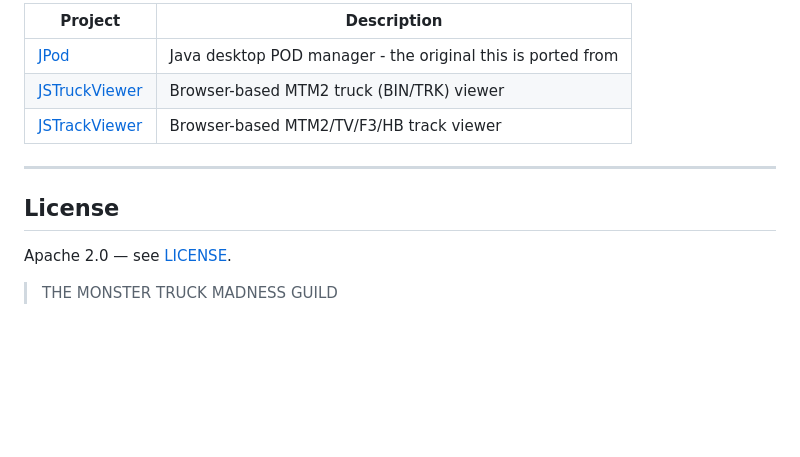
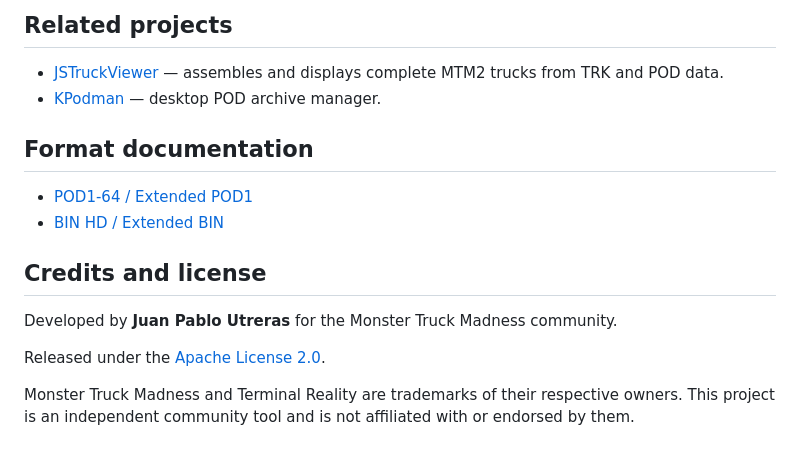
Before and after one commit to juanputrerasm/JSPod, a Markdown page: README.md, the part around the change printed below. Drawn GitHub-style; blank space fills up the shorter version.

```diff
--- a/README.md
+++ b/README.md
@@ -110,14 +122,18 @@ src/
 
-| Project | Description |
-|---------|-------------|
-| [JPod](https://github.com/juanputrerasm/jpod) | Java desktop POD manager - the original this is ported from |
-| [JSTruckViewer](https://github.com/juanputrerasm/jstruckviewer) | Browser-based MTM2 truck (BIN/TRK) viewer |
-| [JSTrackViewer](https://github.com/juanputrerasm/jstrackviewer) | Browser-based MTM2/TV/F3/HB track viewer |
+## Related projects
 
----
+- [JSTruckViewer](https://github.com/juanputrerasm/JSTruckViewer) — assembles and displays complete MTM2 trucks from TRK and POD data.
+- [KPodman](https://github.com/juanputrerasm/KPodman) — desktop POD archive manager.
 
-## License
+## Format documentation
 
-Apache 2.0 — see [LICENSE](LICENSE).
+- [POD1-64 / Extended POD1](docs/POD1_64_FORMAT.md)
+- [BIN HD / Extended BIN](docs/BIN_HD_FORMAT.md)
 
-> THE MONSTER TRUCK MADNESS GUILD
+## Credits and license
+
+Developed by **Juan Pablo Utreras** for the Monster Truck Madness community.
+
+Released under the [Apache License 2.0](LICENSE).
+
+Monster Truck Madness and Terminal Reality are trademarks of their respective owners. This project is an independent community tool and is not affiliated with or endorsed by them.
```
Also changed, not shown: other parts of README.md (+84 -72 lines), docs/BIN_HD_FORMAT.md (added, +231 -0 lines), docs/POD1_64_FORMAT.md (added, +115 -0 lines), docs/screenshot.jpg (added), 9 other files.
